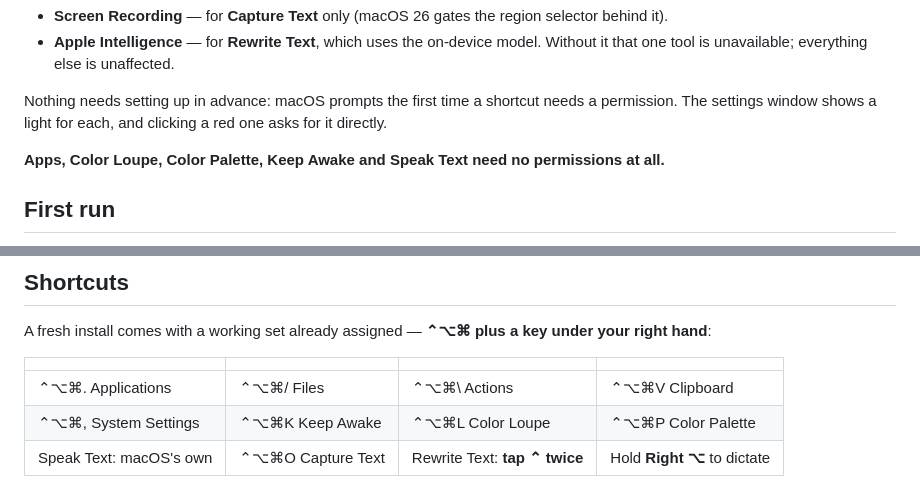
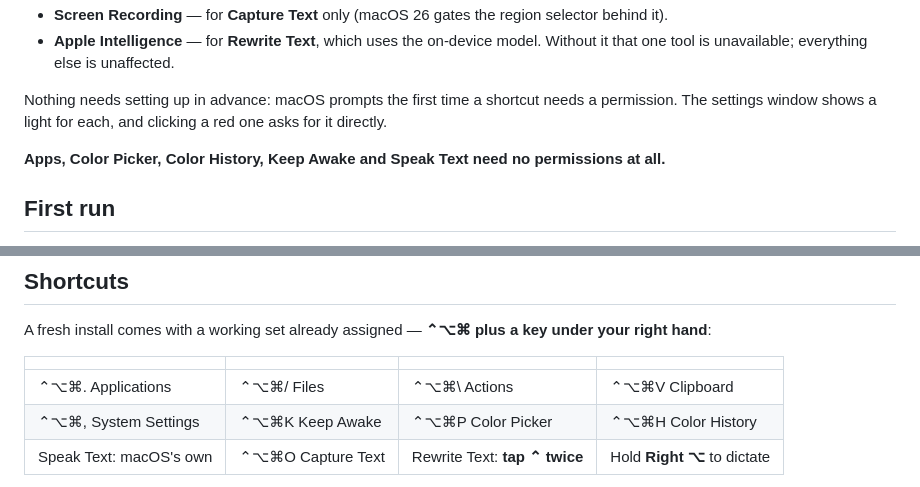
Before and after one commit to grokcodile/liteswitch, a Markdown page: README.md, 2 parts joined by grey strips. Drawn GitHub-style.

```diff
--- a/README.md
+++ b/README.md
@@ -175,7 +175,7 @@ The app icon ships pre-generated (`icon/AppIcon.icns`); regenerate it from the v
 
 Nothing needs setting up in advance: macOS prompts the first time a shortcut needs a permission. The settings window shows a light for each, and clicking a red one asks for it directly.
 
-**Apps, Color Loupe, Color Palette, Keep Awake and Speak Text need no permissions at all.**
+**Apps, Color Picker, Color History, Keep Awake and Speak Text need no permissions at all.**
 
 ## First run
 
@@ -190,7 +190,7 @@ A fresh install comes with a working set already assigned — **⌃⌥⌘ plus a
 | | | | |
 |---|---|---|---|
 | ⌃⌥⌘. Applications | ⌃⌥⌘/ Files | ⌃⌥⌘\\ Actions | ⌃⌥⌘V Clipboard |
-| ⌃⌥⌘, System Settings | ⌃⌥⌘K Keep Awake | ⌃⌥⌘L Color Loupe | ⌃⌥⌘P Color Palette |
+| ⌃⌥⌘, System Settings | ⌃⌥⌘K Keep Awake | ⌃⌥⌘P Color Picker | ⌃⌥⌘H Color History |
 | Speak Text: macOS's own | ⌃⌥⌘O Capture Text | Rewrite Text: **tap ⌃ twice** | Hold **Right ⌥** to dictate |
 
 Three modifiers look heavy written down, but the left hand takes them as one shape and never moves, so every trigger key sits under the right — no chord crosses the keyboard. It's also the one combination nothing else claims: ⌃ alone hits the text-editing bindings macOS puts in every field (⌃A, ⌃K, ⌃H), ⌥ alone eats the character it would otherwise type, and ⌘ belongs to whatever app is frontmost.
```
Also changed, not shown: other parts of README.md (+6 -6 lines), HELP.md (+3 -3 lines), docs/icons/colorpicker.png, 2 other files.
